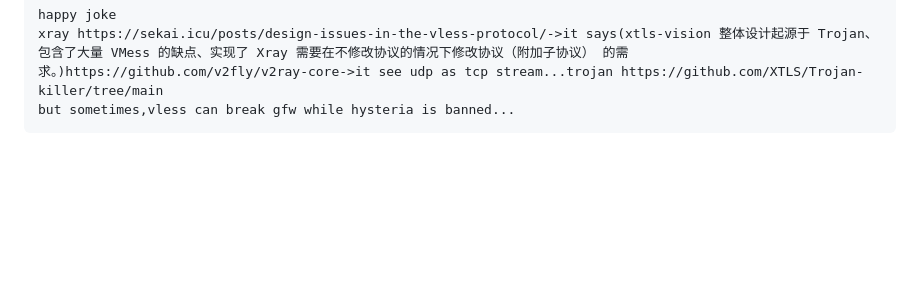
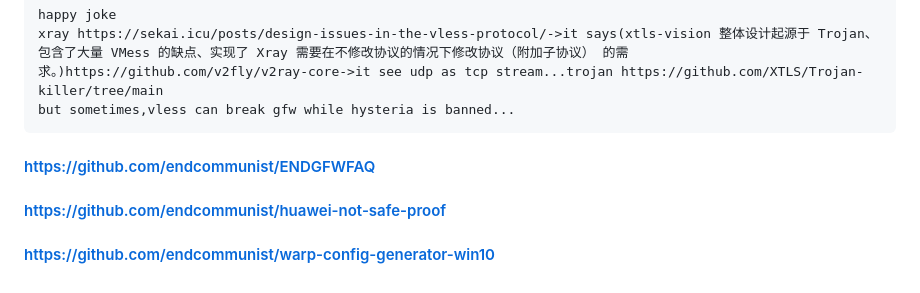
Before and after one commit to endcommunist/endcommunist.github.io, a Markdown page: index.md, the part around the change. Rendered like a GitHub page; blank space fills up the shorter version.

```diff
--- a/index.md
+++ b/index.md
@@ -60,3 +60,7 @@ happy joke
 xray https://sekai.icu/posts/design-issues-in-the-vless-protocol/->it says(xtls-vision 整体设计起源于 Trojan、包含了大量 VMess 的缺点、实现了 Xray 需要在不修改协议的情况下修改协议（附加子协议） 的需求。)https://github.com/v2fly/v2ray-core->it see udp as tcp stream...trojan https://github.com/XTLS/Trojan-killer/tree/main
 but sometimes,vless can break gfw while hysteria is banned...
 </code></pre>
+
+#### https://github.com/endcommunist/ENDGFWFAQ
+#### https://github.com/endcommunist/huawei-not-safe-proof
+#### https://github.com/endcommunist/warp-config-generator-win10
```
